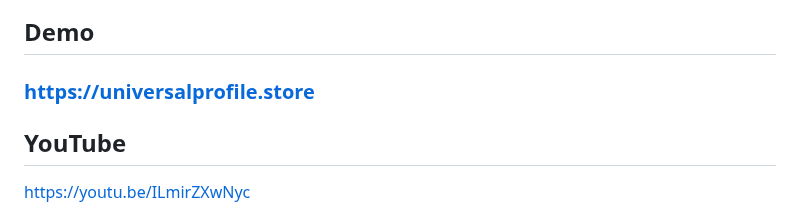
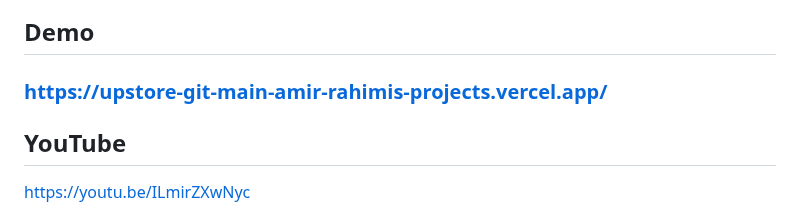
Before and after one commit to web3senior/upstore, a Markdown page: README.md, the part around the change. Rendered like a GitHub page.

Commit message:
Update demo link

```diff
--- a/README.md
+++ b/README.md
@@ -12,7 +12,7 @@
 
 ## Demo
 
-### https://universalprofile.store
+### https://upstore-git-main-amir-rahimis-projects.vercel.app/
 
 ## YouTube
 https://youtu.be/ILmirZXwNyc
```
